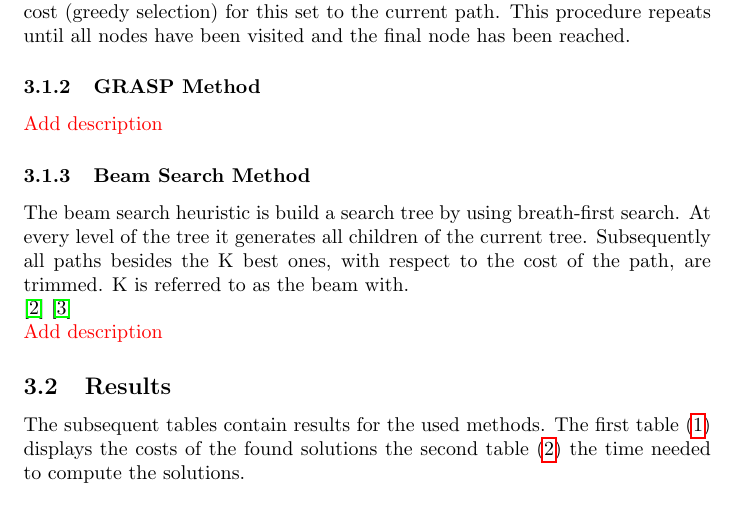
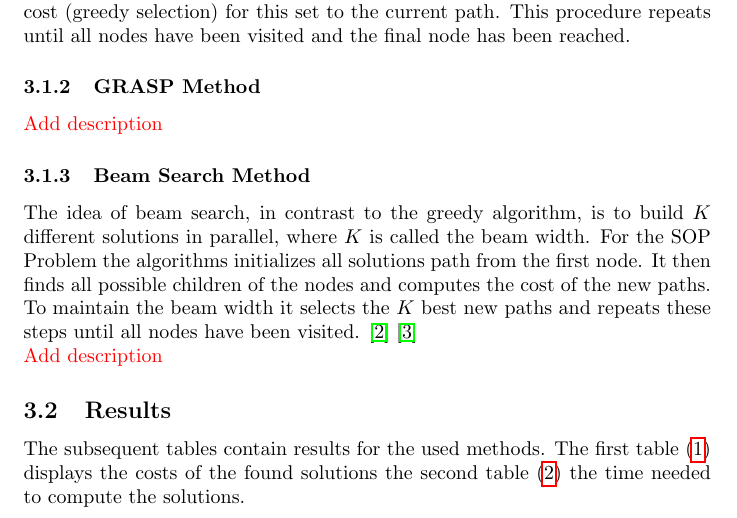
Before and after one commit to SebastianAllmeier/SOP_Challenge_UGA, a LaTeX document (Documentation/skript.tex): part of page 2 of 4, cut so that both start at the same text. Compiled offline with pdfLaTeX.

Commit message:
rewrote beam search description;

```diff
--- a/Documentation/skript.tex
+++ b/Documentation/skript.tex
@@ -39,9 +39,7 @@
 
     \subsubsection{Beam Search Method}
 
-    The beam search heuristic is build a search tree by using breath-first search. At every level of the tree it generates all children of the current tree. Subsequently all paths besides the K best ones, with respect to the cost of the path, are trimmed. K is referred to as the beam with.
-
-    \cite{Beam:1} \cite{Beam:2}
+    The idea of beam search, in contrast to the greedy algorithm, is to build $K$ different solutions in parallel, where $K$ is called the beam width. For the SOP Problem the algorithms initializes all solutions path from the first node. It then finds all possible children of the nodes and computes the cost of the new paths. To maintain the beam width it selects the $K$ best new paths and repeats these steps until all nodes have been visited. \cite{Beam:1} \cite{Beam:2}
 
     \TODO{Add description}
 
```
